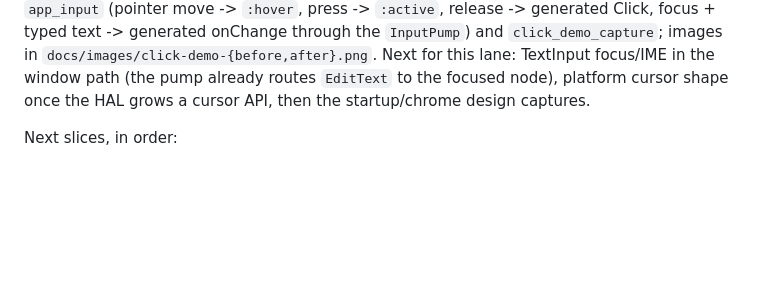
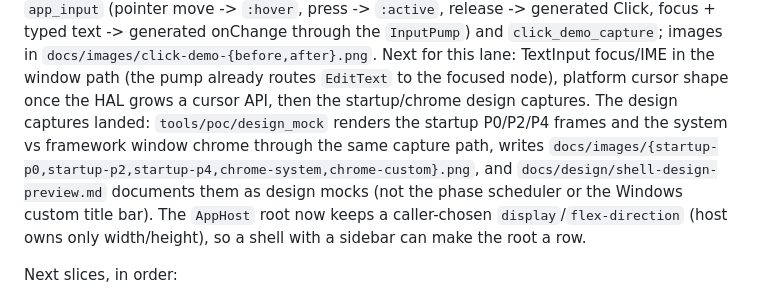
Before and after one commit to thnak/Tessera, a Markdown page: AGENTS.md, the part around the change. Rendered like a GitHub page; blank space fills up the shorter version.

```diff
--- a/AGENTS.md
+++ b/AGENTS.md
@@ -609,7 +609,12 @@ press -> `:active`, release -> generated Click, focus + typed text -> generated
 `InputPump`) and `click_demo_capture`; images in `docs/images/click-demo-{before,after}.png`. Next
 for this lane: TextInput focus/IME in the window path (the pump already routes `EditText` to the
 focused node), platform cursor shape once the HAL grows a cursor API, then the startup/chrome design
-captures.
+captures. The design captures landed: `tools/poc/design_mock` renders the startup P0/P2/P4 frames and
+the system vs framework window chrome through the same capture path, writes
+`docs/images/{startup-p0,startup-p2,startup-p4,chrome-system,chrome-custom}.png`, and
+`docs/design/shell-design-preview.md` documents them as design mocks (not the phase scheduler or the
+Windows custom title bar). The `AppHost` root now keeps a caller-chosen `display`/`flex-direction`
+(host owns only width/height), so a shell with a sidebar can make the root a row.
 
 Next slices, in order:
 
```
Also changed, not shown: docs/README.md (+1 -0 lines), docs/design/shell-design-preview.md (added, +76 -0 lines), docs/images/chrome-custom.png (added), docs/images/chrome-system.png (added), docs/images/startup-p0.png (added), docs/images/startup-p2.png (added), docs/images/startup-p4.png (added), 5 other files.
